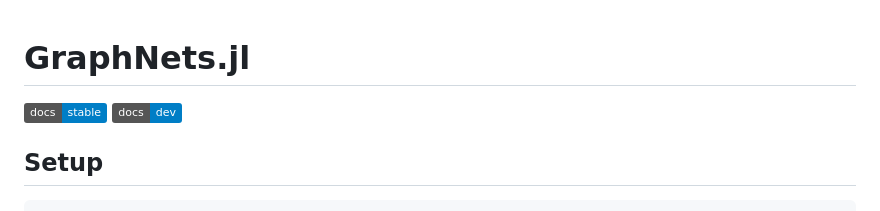
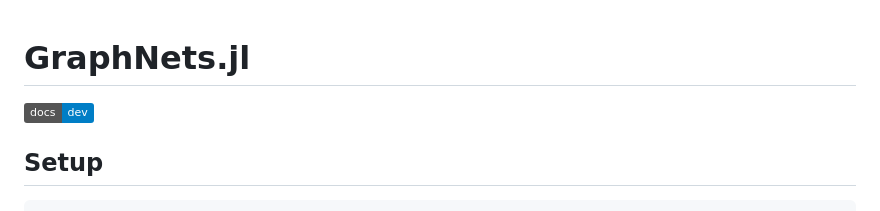
Before and after one commit to JuliaMLTools/GraphNets.jl, a Markdown page: README.md, the part around the change. Rendered like a GitHub page; badges without logos.

Commit message:
readme cleanup

```diff
--- a/README.md
+++ b/README.md
@@ -1,6 +1,5 @@
 # GraphNets.jl
 
-[![][docs-stable-img]][docs-stable-url]
 [![][docs-dev-img]][docs-dev-url]
 
 [docs-dev-img]: https://img.shields.io/badge/docs-dev-blue.svg
```
